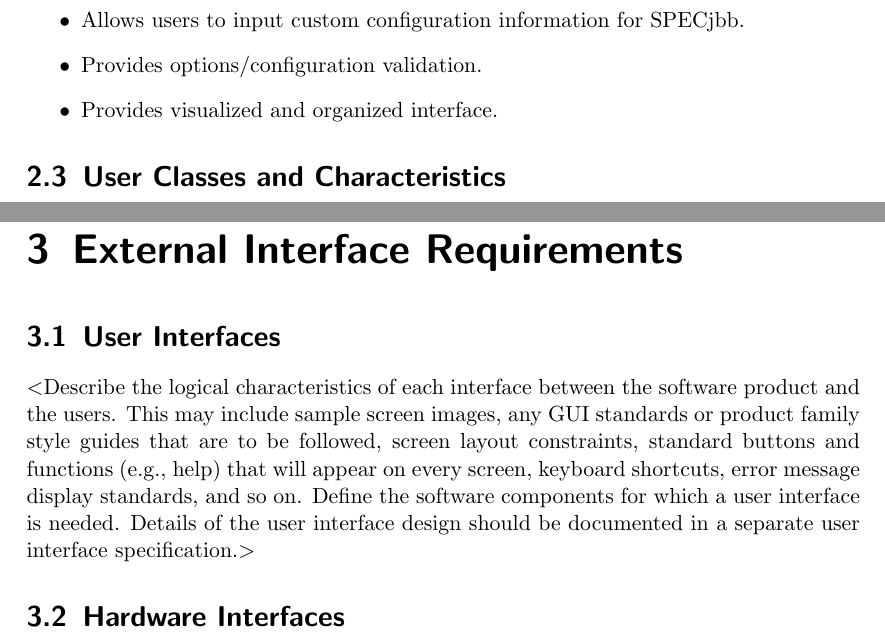
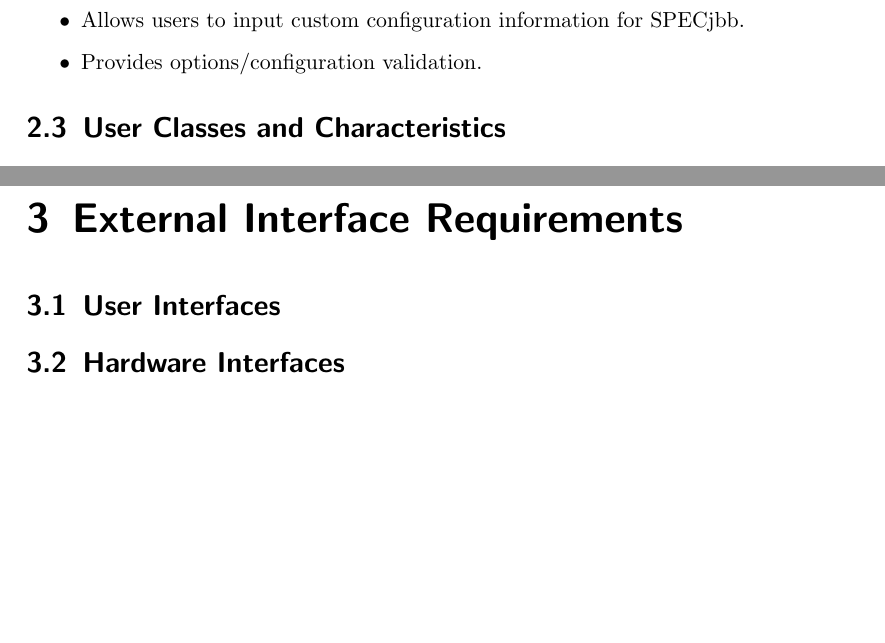
Before and after one commit to PDXCapstoneF/Requirements, a LaTeX document (srs.tex): two parts of pages 7 and 9 of 15 before the commit and two parts of pages 7 and 8 of 14 after it, joined at a grey line, cut so that both start at the same text, the shorter picture padded with empty space. Compiled offline with pdfLaTeX.

Commit message:
update for 2.2

```diff
--- a/srs.tex
+++ b/srs.tex
@@ -115,7 +115,6 @@ In general, the product puts focus on a user-friendly way to use SPECjbb 2015, w
 	\item Allows users to create and save a new configuration set or load/modify/delete existed sets.
 	\item Allows users to input custom configuration information for SPECjbb.
 	\item Provides options/configuration validation.
-	\item Provides visualized and organized interface.
 \end{itemize}
 
 \section{User Classes and Characteristics}
@@ -153,14 +152,7 @@ example, in the vision and scope document or the project plan).$>$
 \chapter{External Interface Requirements}
 
 \section{User Interfaces}
-$<$Describe the logical characteristics of each interface between the software
-product and the users. This may include sample screen images, any GUI standards
-or product family style guides that are to be followed, screen layout
-constraints, standard buttons and functions (e.g., help) that will appear on
-every screen, keyboard shortcuts, error message display standards, and so on.
-Define the software components for which a user interface is needed. Details of
-the user interface design should be documented in a separate user interface
-specification.$>$
+
 
 \section{Hardware Interfaces}
 $<$Describe the logical and physical characteristics of each interface between
```
